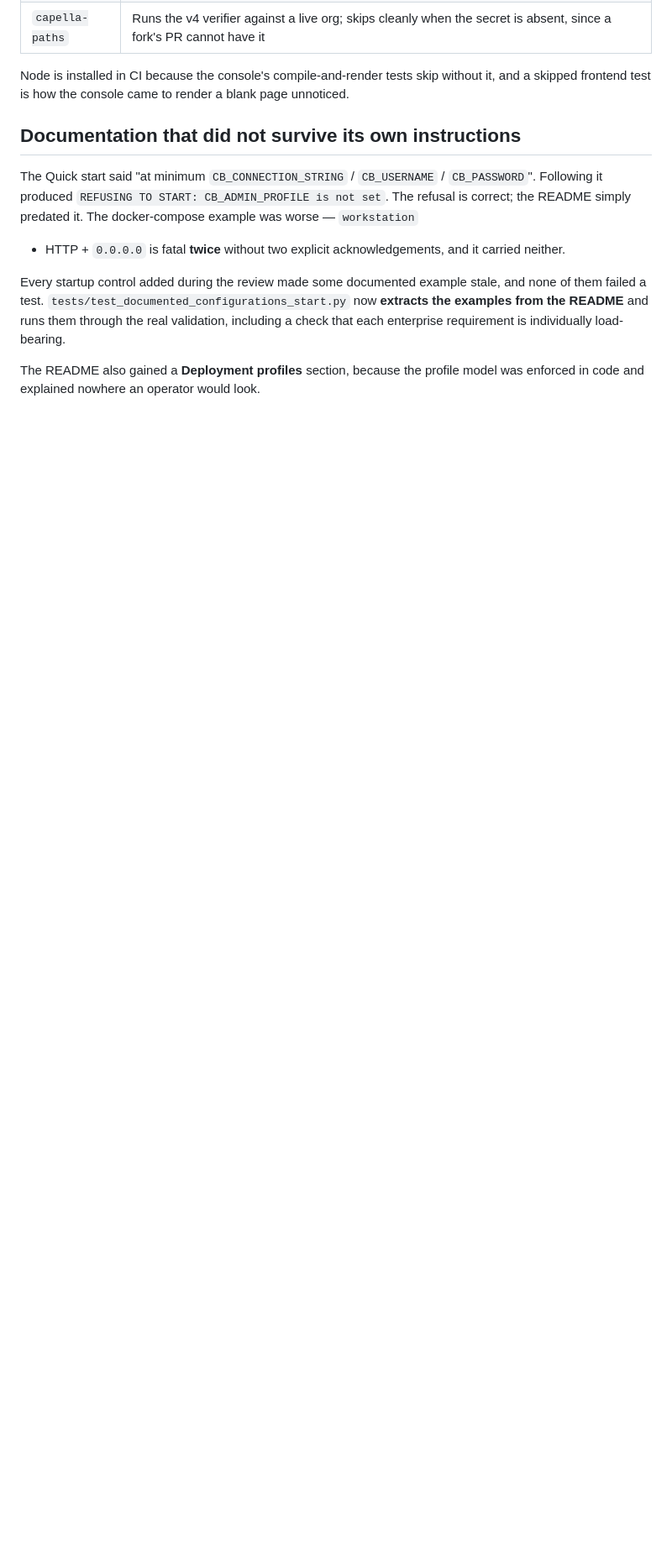
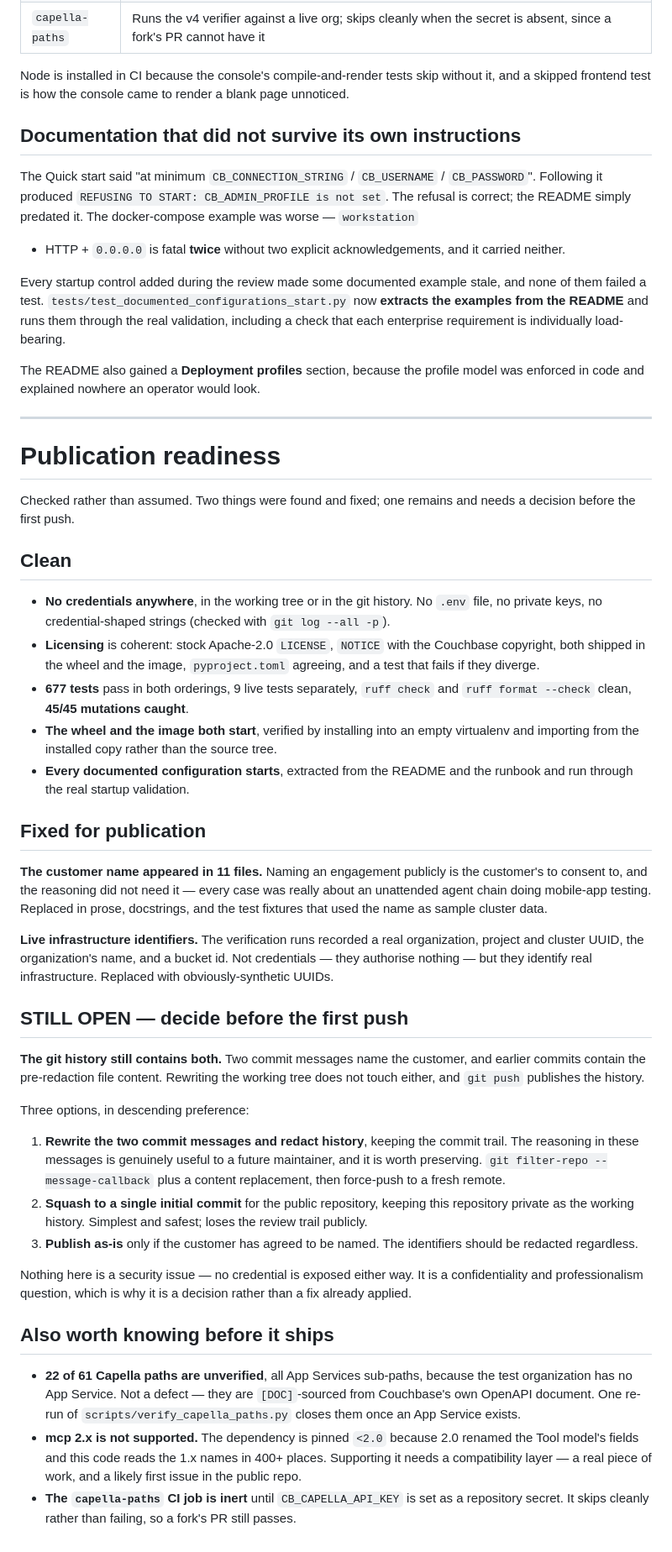
Before and after one commit to Couchbase-Ecosystem/couchbase_admin_mcp_server, a Markdown page: CAPELLA_HANDOFF.md, the part around the change. Shown at 84% size. GitHub-like rendering; blank space fills up the shorter version.

Commit message:
Handoff: record the publication-readiness check
What is clean, what was fixed for publication, and the one thing that still needs a decision:
the git history contains the customer name and the pre-redaction identifiers, and rewriting
the working tree does not touch it. Three options with a recommendation, rather than a
silent omission or a unilateral history rewrite.

```diff
--- a/CAPELLA_HANDOFF.md
+++ b/CAPELLA_HANDOFF.md
@@ -949,3 +949,69 @@ each enterprise requirement is individually load-bearing.
 
 The README also gained a **Deployment profiles** section, because the profile model was
 enforced in code and explained nowhere an operator would look.
+
+---
+
+# Publication readiness
+
+Checked rather than assumed. Two things were found and fixed; one remains and needs a
+decision before the first push.
+
+## Clean
+
+- **No credentials anywhere**, in the working tree or in the git history. No `.env` file, no
+  private keys, no credential-shaped strings (checked with `git log --all -p`).
+- **Licensing** is coherent: stock Apache-2.0 `LICENSE`, `NOTICE` with the Couchbase
+  copyright, both shipped in the wheel and the image, `pyproject.toml` agreeing, and a test
+  that fails if they diverge.
+- **677 tests** pass in both orderings, 9 live tests separately, `ruff check` and
+  `ruff format --check` clean, **45/45 mutations caught**.
+- **The wheel and the image both start**, verified by installing into an empty virtualenv
+  and importing from the installed copy rather than the source tree.
+- **Every documented configuration starts**, extracted from the README and the runbook and
+  run through the real startup validation.
+
+## Fixed for publication
+
+**The customer name appeared in 11 files.** Naming an engagement publicly is the customer's
+to consent to, and the reasoning did not need it — every case was really about an unattended
+agent chain doing mobile-app testing. Replaced in prose, docstrings, and the test fixtures
+that used the name as sample cluster data.
+
+**Live infrastructure identifiers.** The verification runs recorded a real organization,
+project and cluster UUID, the organization's name, and a bucket id. Not credentials — they
+authorise nothing — but they identify real infrastructure. Replaced with obviously-synthetic
+UUIDs.
+
+## STILL OPEN — decide before the first push
+
+**The git history still contains both.** Two commit messages name the customer, and earlier
+commits contain the pre-redaction file content. Rewriting the working tree does not touch
+either, and `git push` publishes the history.
+
+Three options, in descending preference:
+
+1. **Rewrite the two commit messages and redact history**, keeping the commit trail. The
+   reasoning in these messages is genuinely useful to a future maintainer, and it is worth
+   preserving. `git filter-repo --message-callback` plus a content replacement, then force-push
+   to a fresh remote.
+2. **Squash to a single initial commit** for the public repository, keeping this repository
+   private as the working history. Simplest and safest; loses the review trail publicly.
+3. **Publish as-is** only if the customer has agreed to be named. The identifiers should be
+   redacted regardless.
+
+Nothing here is a security issue — no credential is exposed either way. It is a
+confidentiality and professionalism question, which is why it is a decision rather than a fix
+already applied.
+
+## Also worth knowing before it ships
+
+- **22 of 61 Capella paths are unverified**, all App Services sub-paths, because the test
+  organization has no App Service. Not a defect — they are `[DOC]`-sourced from Couchbase's
+  own OpenAPI document. One re-run of `scripts/verify_capella_paths.py` closes them once an
+  App Service exists.
+- **mcp 2.x is not supported.** The dependency is pinned `<2.0` because 2.0 renamed the Tool
+  model's fields and this code reads the 1.x names in 400+ places. Supporting it needs a
+  compatibility layer — a real piece of work, and a likely first issue in the public repo.
+- **The `capella-paths` CI job is inert** until `CB_CAPELLA_API_KEY` is set as a repository
+  secret. It skips cleanly rather than failing, so a fork's PR still passes.
```
